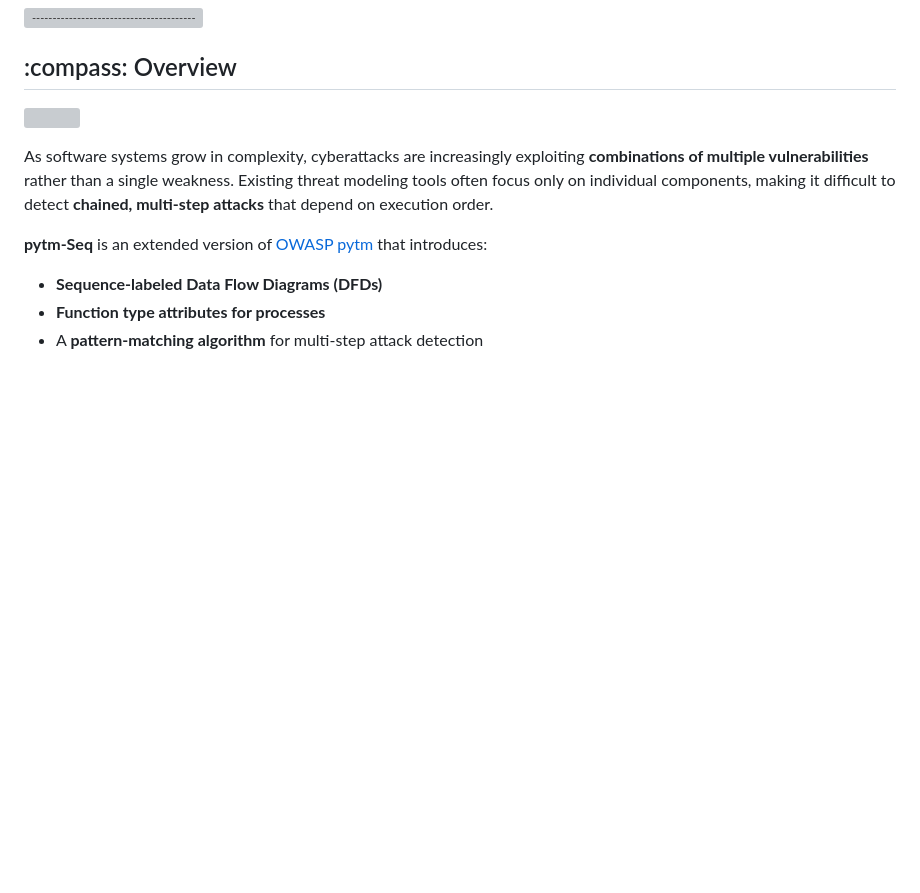
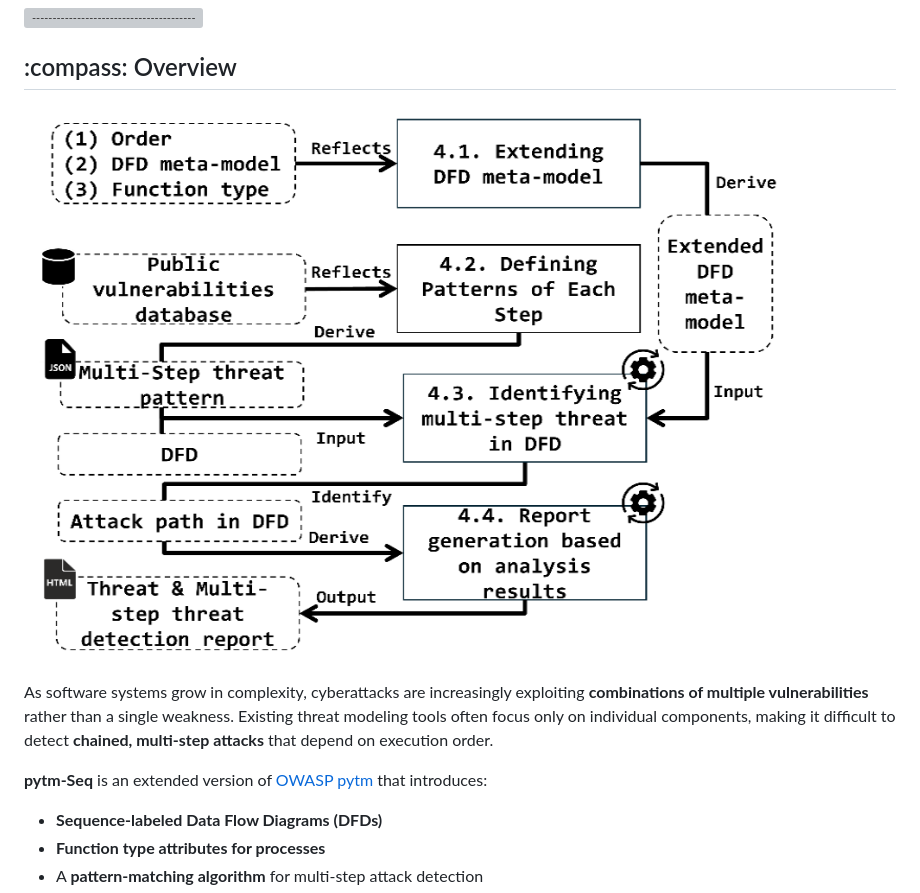
Before and after one commit to sinse100/pytm-Seq, a Markdown page: README_pytm-Seq_ThreatCraft_Style.md, the part around the change. Rendered like a GitHub page; blank space fills up the shorter version; grey boxes are pictures that could not be loaded.

```diff
--- a/README_pytm-Seq_ThreatCraft_Style.md
+++ b/README_pytm-Seq_ThreatCraft_Style.md
@@ -56,7 +56,7 @@
 <!-- OVERVIEW -->
 <h2 id="overview"> :compass: Overview</h2>
 
-<img src="asset/WorkFlow-1.png">
+<img src="assets/overview.png">
 
 <!--  -->
 
```
